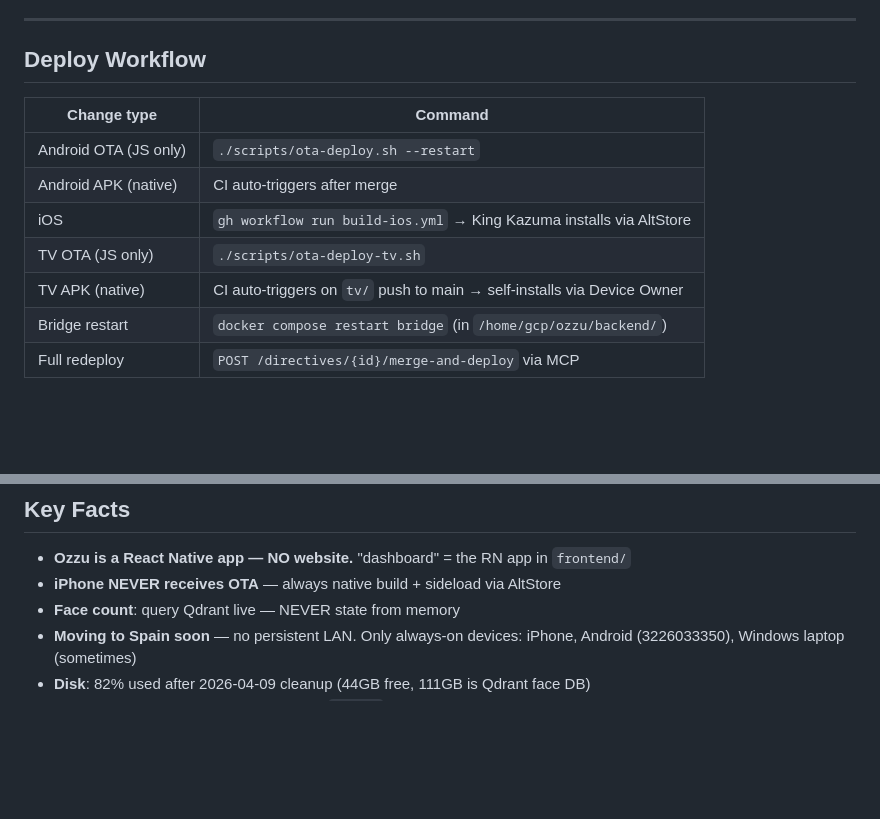
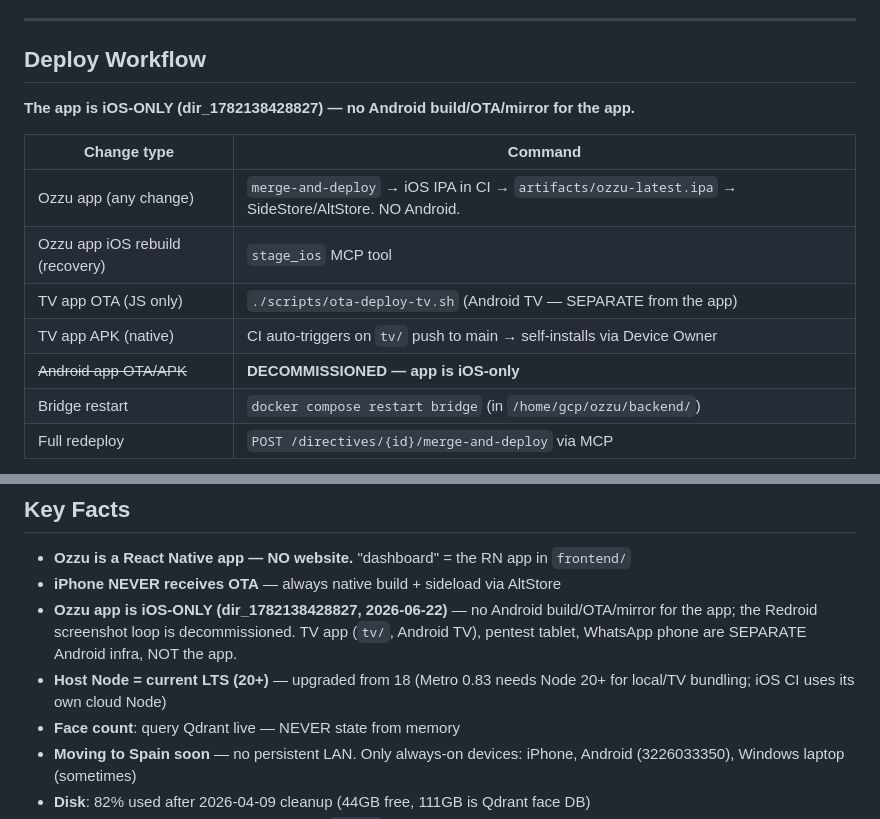
Before and after one commit to ozzuworld/ozzu, a Markdown page: INVENTORY.md, 2 parts joined by grey strips. Drawn GitHub-style; blank space fills up the shorter version.

```diff
--- a/INVENTORY.md
+++ b/INVENTORY.md
@@ -101,13 +101,15 @@ These took 1 week to build and tune on embed-pipeline-v2.py:
 
 ## Deploy Workflow
 
+**The app is iOS-ONLY (dir_1782138428827) — no Android build/OTA/mirror for the app.**
+
 | Change type | Command |
 |-------------|---------|
-| Android OTA (JS only) | `./scripts/ota-deploy.sh --restart` |
-| Android APK (native) | CI auto-triggers after merge |
-| iOS | `gh workflow run build-ios.yml` → King Kazuma installs via AltStore |
-| TV OTA (JS only) | `./scripts/ota-deploy-tv.sh` |
-| TV APK (native) | CI auto-triggers on `tv/` push to main → self-installs via Device Owner |
+| Ozzu app (any change) | `merge-and-deploy` → iOS IPA in CI → `artifacts/ozzu-latest.ipa` → SideStore/AltStore. NO Android. |
+| Ozzu app iOS rebuild (recovery) | `stage_ios` MCP tool |
+| TV app OTA (JS only) | `./scripts/ota-deploy-tv.sh` (Android TV — SEPARATE from the app) |
+| TV app APK (native) | CI auto-triggers on `tv/` push to main → self-installs via Device Owner |
+| ~~Android app OTA/APK~~ | **DECOMMISSIONED — app is iOS-only** |
 | Bridge restart | `docker compose restart bridge` (in `/home/gcp/ozzu/backend/`) |
 | Full redeploy | `POST /directives/{id}/merge-and-deploy` via MCP |
 
@@ -252,6 +254,8 @@ sudo du -sh /var/lib/docker/{overlay2,volumes,image,containers} 2>/dev/null
 
 - **Ozzu is a React Native app — NO website.** "dashboard" = the RN app in `frontend/`
 - **iPhone NEVER receives OTA** — always native build + sideload via AltStore
+- **Ozzu app is iOS-ONLY (dir_1782138428827, 2026-06-22)** — no Android build/OTA/mirror for the app; the Redroid screenshot loop is decommissioned. TV app (`tv/`, Android TV), pentest tablet, WhatsApp phone are SEPARATE Android infra, NOT the app.
+- **Host Node = current LTS (20+)** — upgraded from 18 (Metro 0.83 needs Node 20+ for local/TV bundling; iOS CI uses its own cloud Node)
 - **Face count**: query Qdrant live — NEVER state from memory
 - **Moving to Spain soon** — no persistent LAN. Only always-on devices: iPhone, Android (3226033350), Windows laptop (sometimes)
 - **Disk**: 82% used after 2026-04-09 cleanup (44GB free, 111GB is Qdrant face DB)
```
Also changed, not shown: .claude/rules/pipeline.md (+33 -46 lines), CLAUDE.md (+13 -15 lines).
